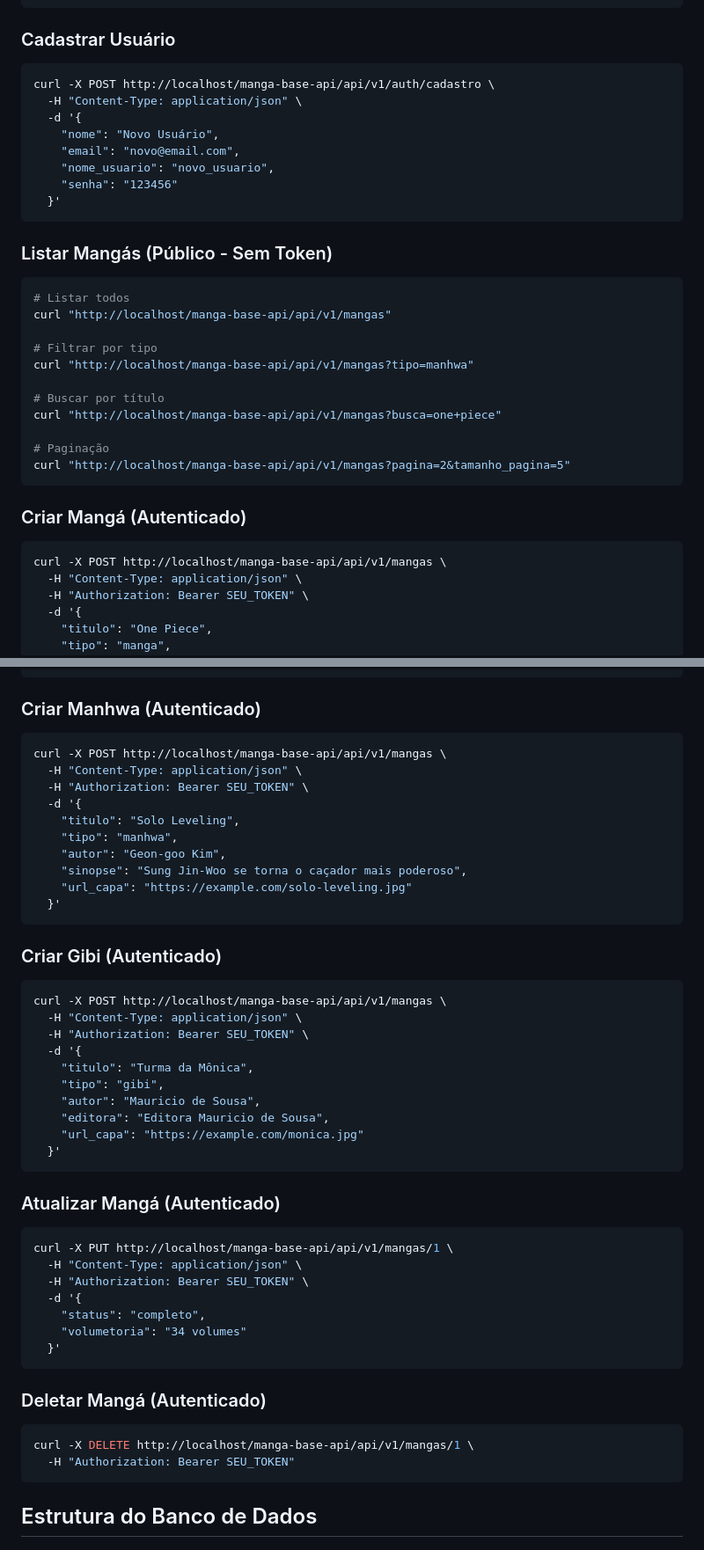
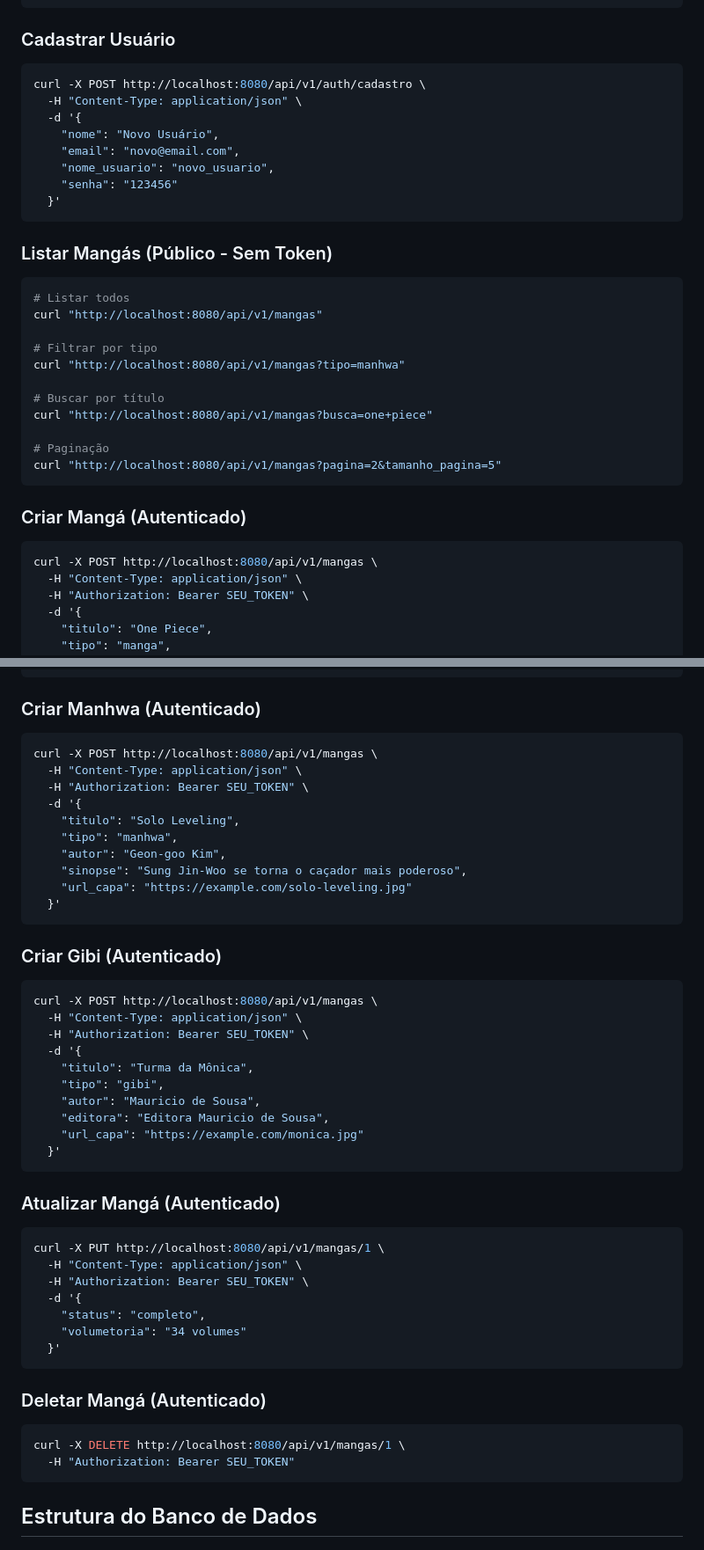
Before and after one commit to batistabjs/manga-base-api, a Markdown page: README.md, 2 parts joined by grey strips. Shown at 88% size. Drawn GitHub-style.

Commit message:
ajuste readme

````diff
--- a/README.md
+++ b/README.md
@@ -179,7 +187,7 @@ Resposta (200 OK):
 ### Cadastrar Usuário
 
 ```bash
-curl -X POST http://localhost/manga-base-api/api/v1/auth/cadastro \
+curl -X POST http://localhost:8080/api/v1/auth/cadastro \
   -H "Content-Type: application/json" \
   -d '{
     "nome": "Novo Usuário",
@@ -193,22 +201,22 @@ curl -X POST http://localhost/manga-base-api/api/v1/auth/cadastro \
 
 ```bash
 # Listar todos
-curl "http://localhost/manga-base-api/api/v1/mangas"
+curl "http://localhost:8080/api/v1/mangas"
 
 # Filtrar por tipo
-curl "http://localhost/manga-base-api/api/v1/mangas?tipo=manhwa"
+curl "http://localhost:8080/api/v1/mangas?tipo=manhwa"
 
 # Buscar por título
-curl "http://localhost/manga-base-api/api/v1/mangas?busca=one+piece"
+curl "http://localhost:8080/api/v1/mangas?busca=one+piece"
 
 # Paginação
-curl "http://localhost/manga-base-api/api/v1/mangas?pagina=2&tamanho_pagina=5"
+curl "http://localhost:8080/api/v1/mangas?pagina=2&tamanho_pagina=5"
 ```
 
 ### Criar Mangá (Autenticado)
 
 ```bash
-curl -X POST http://localhost/manga-base-api/api/v1/mangas \
+curl -X POST http://localhost:8080/api/v1/mangas \
   -H "Content-Type: application/json" \
   -H "Authorization: Bearer SEU_TOKEN" \
   -d '{
@@ -229,7 +237,7 @@ curl -X POST http://localhost/manga-base-api/api/v1/mangas \
 ### Criar Manhwa (Autenticado)
 
 ```bash
-curl -X POST http://localhost/manga-base-api/api/v1/mangas \
+curl -X POST http://localhost:8080/api/v1/mangas \
   -H "Content-Type: application/json" \
   -H "Authorization: Bearer SEU_TOKEN" \
   -d '{
@@ -244,7 +252,7 @@ curl -X POST http://localhost/manga-base-api/api/v1/mangas \
 ### Criar Gibi (Autenticado)
 
 ```bash
-curl -X POST http://localhost/manga-base-api/api/v1/mangas \
+curl -X POST http://localhost:8080/api/v1/mangas \
   -H "Content-Type: application/json" \
   -H "Authorization: Bearer SEU_TOKEN" \
   -d '{
@@ -259,7 +267,7 @@ curl -X POST http://localhost/manga-base-api/api/v1/mangas \
 ### Atualizar Mangá (Autenticado)
 
 ```bash
-curl -X PUT http://localhost/manga-base-api/api/v1/mangas/1 \
+curl -X PUT http://localhost:8080/api/v1/mangas/1 \
   -H "Content-Type: application/json" \
   -H "Authorization: Bearer SEU_TOKEN" \
   -d '{
@@ -271,7 +279,7 @@ curl -X PUT http://localhost/manga-base-api/api/v1/mangas/1 \
 ### Deletar Mangá (Autenticado)
 
 ```bash
-curl -X DELETE http://localhost/manga-base-api/api/v1/mangas/1 \
+curl -X DELETE http://localhost:8080/api/v1/mangas/1 \
   -H "Authorization: Bearer SEU_TOKEN"
 ```
 
````
Also changed, not shown: other parts of README.md (+12 -4 lines).
